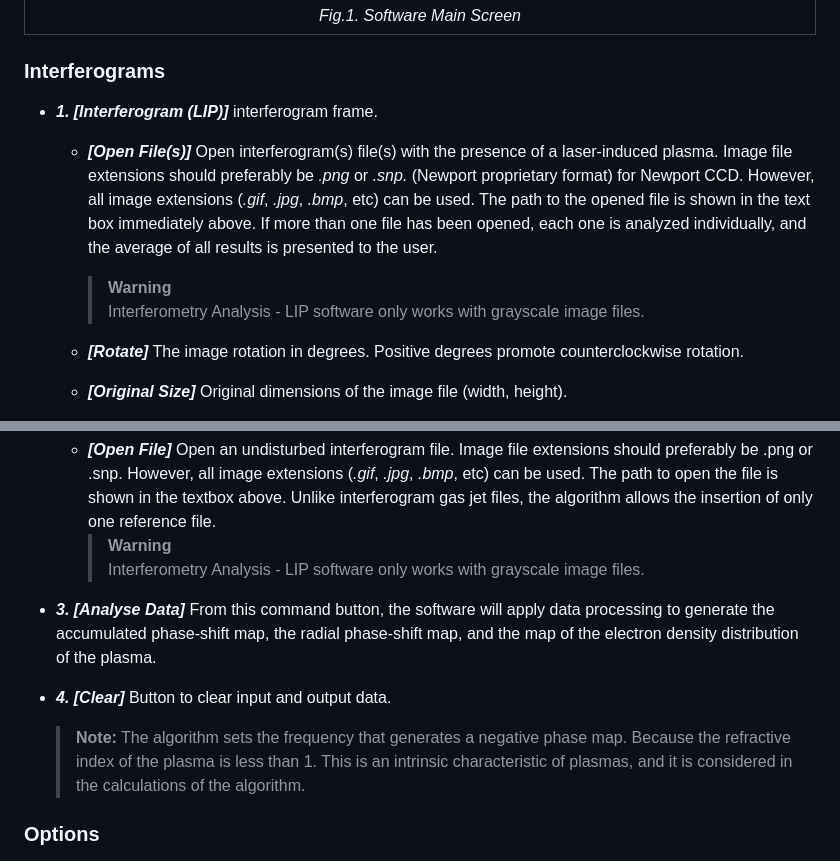
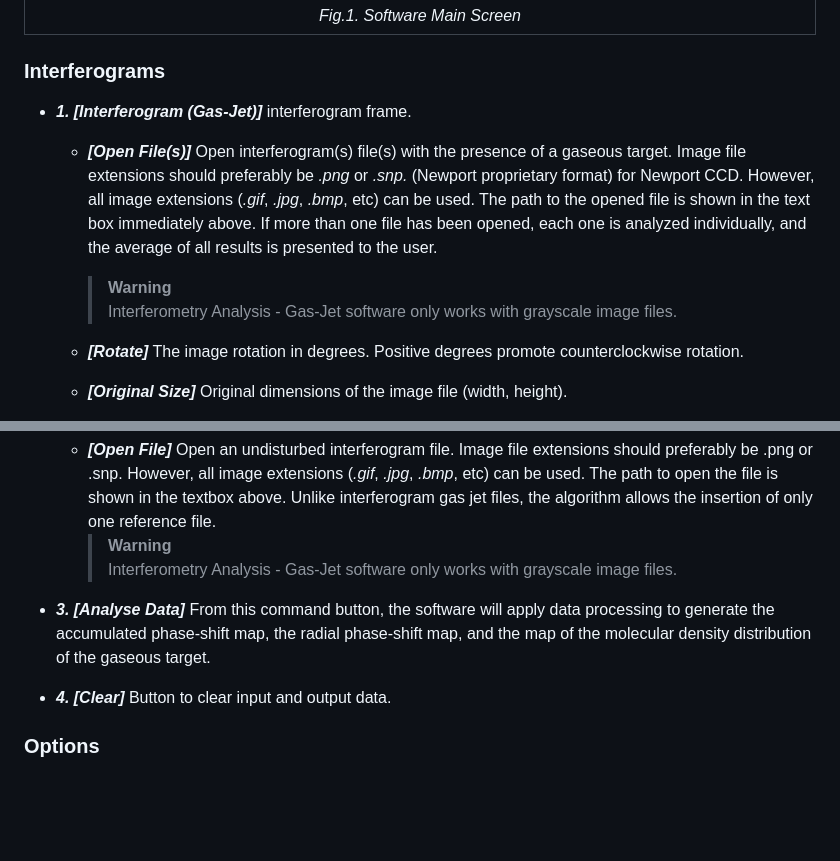
Before and after one commit to JhonathaRicardo/InterferometryAnalysis_GasJet, a Markdown page: README.md, 2 parts joined by grey strips. Drawn GitHub-style; blank space fills up the shorter version.

```diff
--- a/README.md
+++ b/README.md
@@ -51,11 +51,11 @@ The Software Main Screen (*Fig. 1*) can be divided into 3 main parts: Interferog
 | *Fig.1. Software Main Screen* |
 
 ### Interferograms
-- ***1. [Interferogram (LIP)]*** interferogram frame.
+- ***1. [Interferogram (Gas-Jet)]*** interferogram frame.
 
-  - ***[Open File(s)]*** Open interferogram(s) file(s) with the presence of a laser-induced plasma. Image file extensions should preferably be *.png* or *.snp.* (Newport proprietary format) for Newport CCD. However, all image extensions (*.gif*, *.jpg*, *.bmp*, etc) can be used. The path to the opened file is shown in the text box immediately above. If more than one file has been opened, each one is analyzed individually, and the average of all results is presented to the user.
+  - ***[Open File(s)]*** Open interferogram(s) file(s) with the presence of a gaseous target. Image file extensions should preferably be *.png* or *.snp.* (Newport proprietary format) for Newport CCD. However, all image extensions (*.gif*, *.jpg*, *.bmp*, etc) can be used. The path to the opened file is shown in the text box immediately above. If more than one file has been opened, each one is analyzed individually, and the average of all results is presented to the user.
     > **Warning**
-    >  Interferometry Analysis - LIP software only works with grayscale image files.
+    >  Interferometry Analysis - Gas-Jet software only works with grayscale image files.
 
   - ***[Rotate]*** The image rotation in degrees. Positive degrees promote counterclockwise rotation.
 
@@ -66,12 +66,12 @@ The Software Main Screen (*Fig. 1*) can be divided into 3 main parts: Interferog
 
   - ***[Open File]*** Open an undisturbed interferogram file. Image file extensions should preferably be .png or .snp. However, all image extensions (*.gif*, *.jpg*, *.bmp*, etc) can be used. The path to open the file is shown in the textbox above. Unlike interferogram gas jet files, the algorithm allows the insertion of only one reference file.
     > **Warning**
-    >  Interferometry Analysis - LIP software only works with grayscale image files.
+    >  Interferometry Analysis - Gas-Jet software only works with grayscale image files.
 
-- ***3. [Analyse Data]*** From this command button, the software will apply data processing to generate the accumulated phase-shift map, the radial phase-shift map, and the map of the electron density distribution of the plasma.
+- ***3. [Analyse Data]*** From this command button, the software will apply data processing to generate the accumulated phase-shift map, the radial phase-shift map, and the map of the molecular density distribution of the gaseous target.
 
 - ***4. [Clear]*** Button to clear input and output data.
-  > **Note:** The algorithm sets the frequency that generates a negative phase map. Because the refractive index of the plasma is less than 1. This is an intrinsic characteristic of plasmas, and it is considered in the calculations of the algorithm.
+
 
 ### Options
 - ***[Select Analysis Area]*** Parameters to select the interferogram area to apply the algorithm. The selected area is defined by a rectangle with edges defined by X and Y coordinates (***[Y Coord]*** and ***[X Coord]***). The user that intends to use the whole interferogram needs to uncheck the checkbox  ***[Use select area]***.
```
